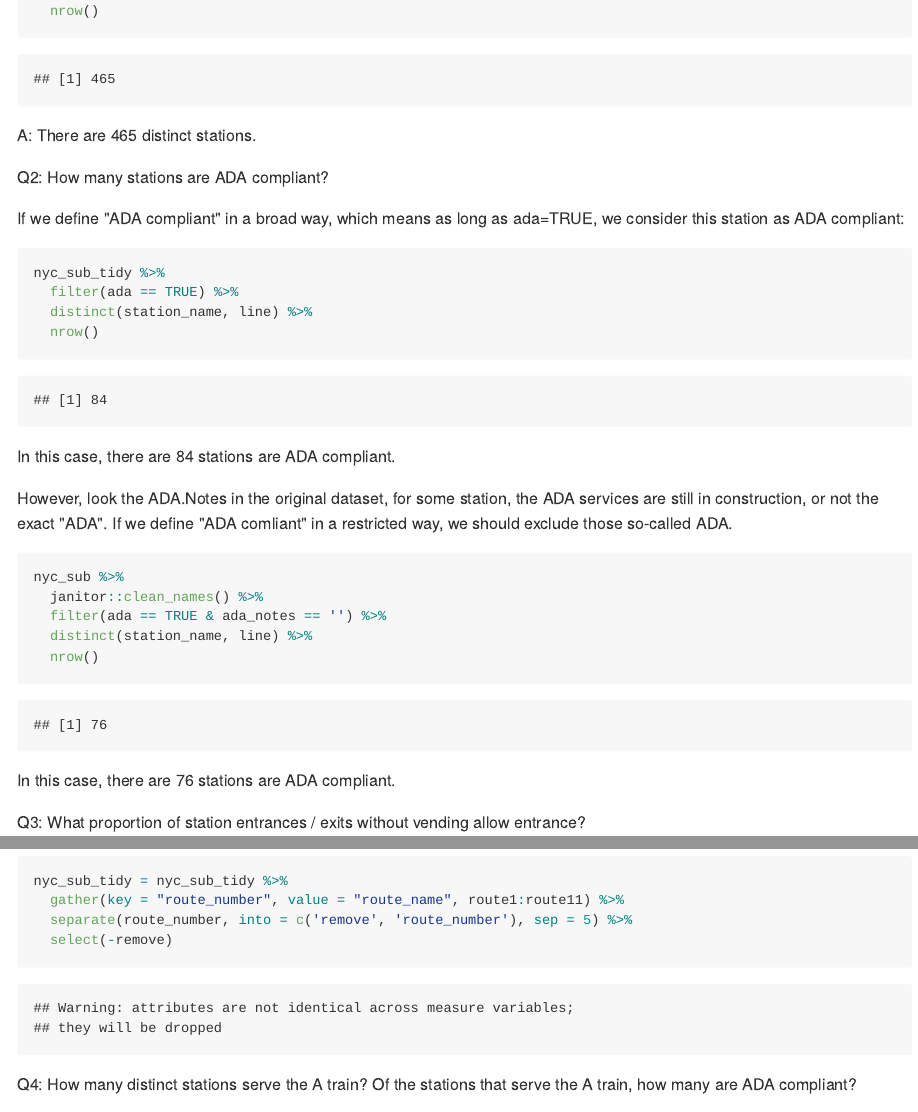
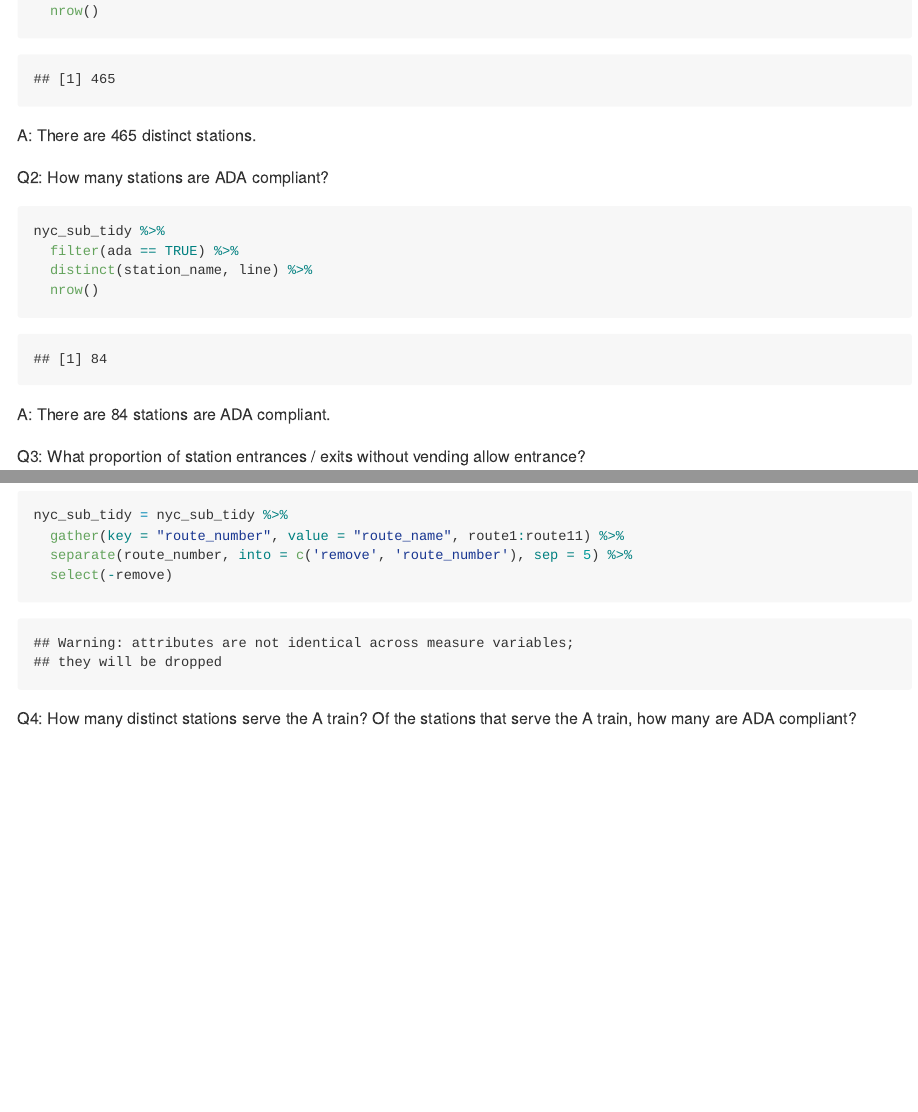
Before and after one commit to runanon/p8105_hw2_xc2474, an R Markdown document (p8105_hw2_xc2474.Rmd): the page in a window 1100 px wide, from 1550 px down before the commit and from 1440 px down after it, so that both start at the same text, and a second part further down, joined at a grey line. The pictures show the output file p8105_hw2_xc2474.md that the author committed with the source, drawn offline in the style of GitHub; long lines of code are wrapped.

Commit message:
Problem 1 revision - correct the answer of the ADA question and remove redundancy

````diff
--- a/p8105_hw2_xc2474.Rmd
+++ b/p8105_hw2_xc2474.Rmd
@@ -63,24 +57,13 @@ A: There are 465 distinct stations.
 
 Q2: How many stations are ADA compliant?
 
-If we define "ADA compliant" in a broad way, which means as long as ada=TRUE, we consider this station as ADA compliant:
 ```{r}
 nyc_sub_tidy %>%
   filter(ada == TRUE) %>%
   distinct(station_name, line) %>%
   nrow()
 ```
-In this case, there are 84 stations are ADA compliant.
-
-However, look the ADA.Notes in the original dataset, for some station, the ADA services are still in construction, or not the exact "ADA". If we define "ADA comliant" in a restricted way, we should exclude those so-called ADA.
-```{r}
-nyc_sub %>%
-  janitor::clean_names() %>%
-  filter(ada == TRUE & ada_notes == '') %>%
-  distinct(station_name, line) %>%
-  nrow()
-```
-In this case, there are 76 stations are ADA compliant.
+A: There are 84 stations are ADA compliant.
 
 Q3: What proportion of station entrances / exits without vending allow entrance?
 
````
Also changed, not shown: p8105_hw2_xc2474.md, p8105_hw2_xc2474.Rmd (10 more changed lines), 3 other files.
